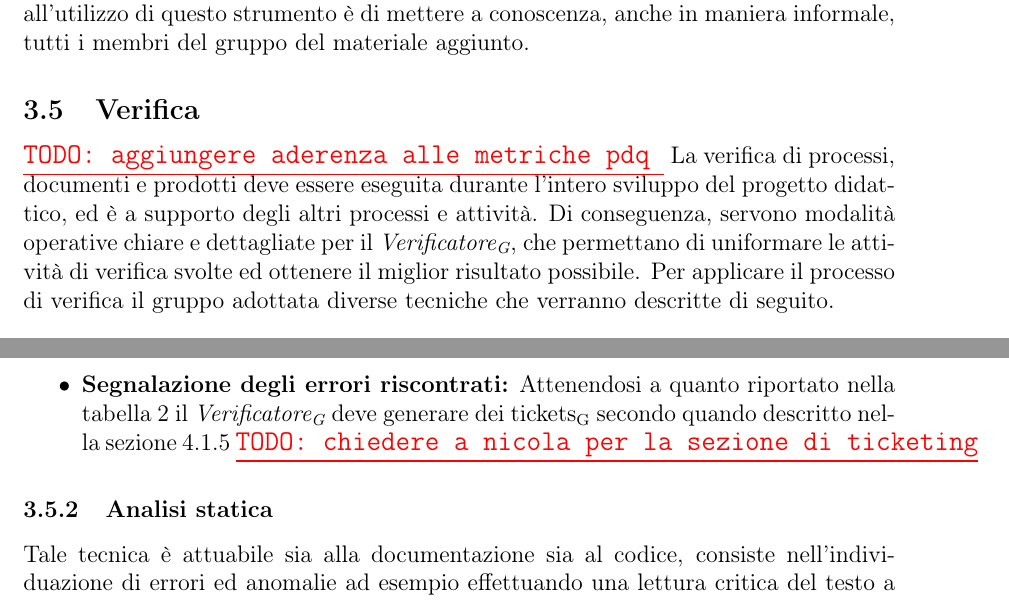
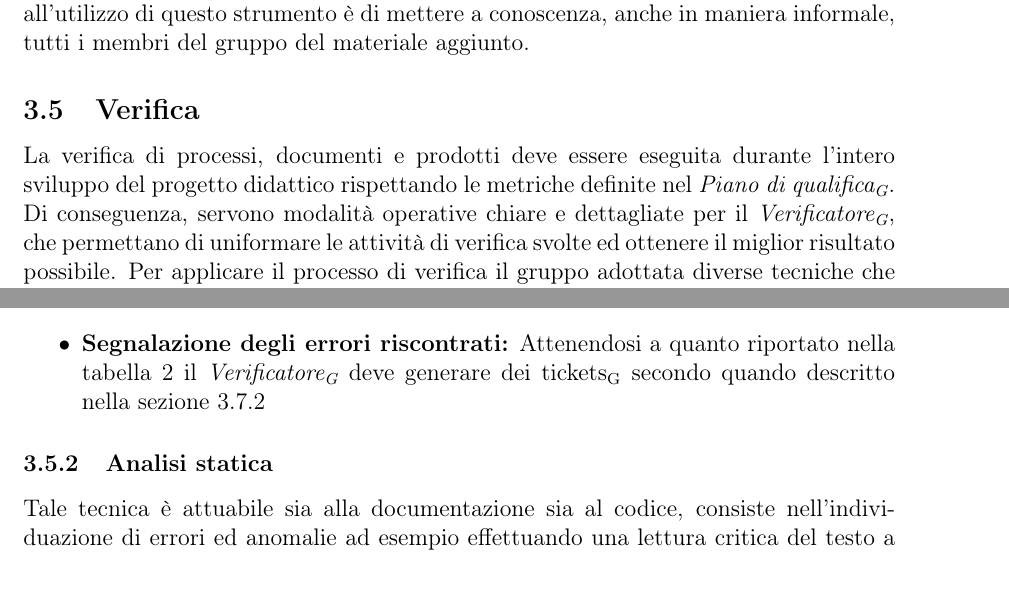
Before and after one commit to waltersandon/starware.swe15, a LaTeX document (doc/1_RR/interni/NormeDiProgetto/NormeDiProgetto3.tex): two parts of pages 22 and 23 of 40, joined at a grey line, cut so that both start at the same text. Compiled offline with pdfLaTeX.

Commit message:
Ndp - sezione verifica aderenza metriche PdQ

```diff
--- a/doc/1_RR/interni/NormeDiProgetto/NormeDiProgetto3.tex
+++ b/doc/1_RR/interni/NormeDiProgetto/NormeDiProgetto3.tex
@@ -603,8 +603,7 @@ L'unico vincolo posto all'utilizzo di questo strumento è di mettere a conoscenz
 
 \subsection{Verifica}
 
-\TODO{aggiungere aderenza alle metriche pdq }
-La verifica di processi, documenti e prodotti deve essere eseguita durante l'intero sviluppo del progetto didattico, ed è a supporto degli altri processi e attività. Di conseguenza, servono modalità operative chiare e dettagliate per il \VR, che permettano di uniformare le attività di verifica svolte ed ottenere il miglior risultato possibile. Per applicare il processo di verifica il gruppo adottata diverse tecniche che verranno descritte di seguito.
+La verifica di processi, documenti e prodotti deve essere eseguita durante l'intero sviluppo del progetto didattico rispettando le metriche definite nel \PdQ{}. Di conseguenza, servono modalità operative chiare e dettagliate per il \VR, che permettano di uniformare le attività di verifica svolte ed ottenere il miglior risultato possibile. Per applicare il processo di verifica il gruppo adottata diverse tecniche che verranno descritte di seguito.
 
 \subsubsection{Documentazione}
 Il processo di verifica viene instanziato nel momento in cui l'output di un processo passa dalla versione X.0.Z alla versione X.1.0. È compito del responsabile del documento notificare i \VRpl{} dell'inizio dell'attività di verifica. Attraverso il diario delle modifiche è possibile focalizzare l'attenzione maggiormente sulle sezioni che hanno subito dei cambiamenti dall'ultima verifica, riducendo il tempo necessario al controllo. Per eseguire un'accurata verifica dei documenti redatti è necessario seguire il seguente protocollo:
@@ -615,8 +614,7 @@ Il processo di verifica viene instanziato nel momento in cui l'output di un proc
 	\item \textbf{Verifica del glossario:} La redazione del glossario è automatizzata. Il \VR{} dovrà quindi solo controllare che tutte le voci del glossario abbiano una definizione e che tutte le parole che sono definite nel glossario siano marcate con una G a pedice \TODO{tool di controllo}
 	\item \textbf{Calcolo dell’indice \mgls{gulpease}:} Su ogni documento redatto il \VR{} deve calcolare l’indice di leggibilità utilizzando lo strumento automatico fornito nel \mgls{makefile}. Nel caso in cui l’indice risultasse troppo basso, sarà necessario eseguire un \mgls{walkthrough} del documento alla ricerca delle frasi troppo lunghe o complesse;
 	\item \textbf{Miglioramento del processo di verifica:} quando i \VRpl{} eseguono \mgls{walkthrough} di un documento, dovranno riportare gli errori più frequentemente trovati. Grazie a tale pratica sarà possibile eseguire \mgls{inspection} su tali errori nelle verifiche future
-	\item \textbf{Segnalazione degli errori riscontrati:} Attenendosi a quanto riportato nella tabella \ref{tabCalssificazioneProb} il \VR{} deve generare dei \mglspl{ticket} secondo quando descritto nella sezione \ref{ticket}
-	\TODO{chiedere a nicola per la sezione di ticketing}
+	\item \textbf{Segnalazione degli errori riscontrati:} Attenendosi a quanto riportato nella tabella \ref{tabCalssificazioneProb} il \VR{} deve generare dei \mglspl{ticket} secondo quando descritto nella sezione \ref{gestioneDeiProblemi}
 \end{itemize}
 
 \subsubsection{Analisi statica}
```
Also changed, not shown: doc/1_RR/interni/NormeDiProgetto/NormeDiProgetto3.tex (2 more changed lines).
